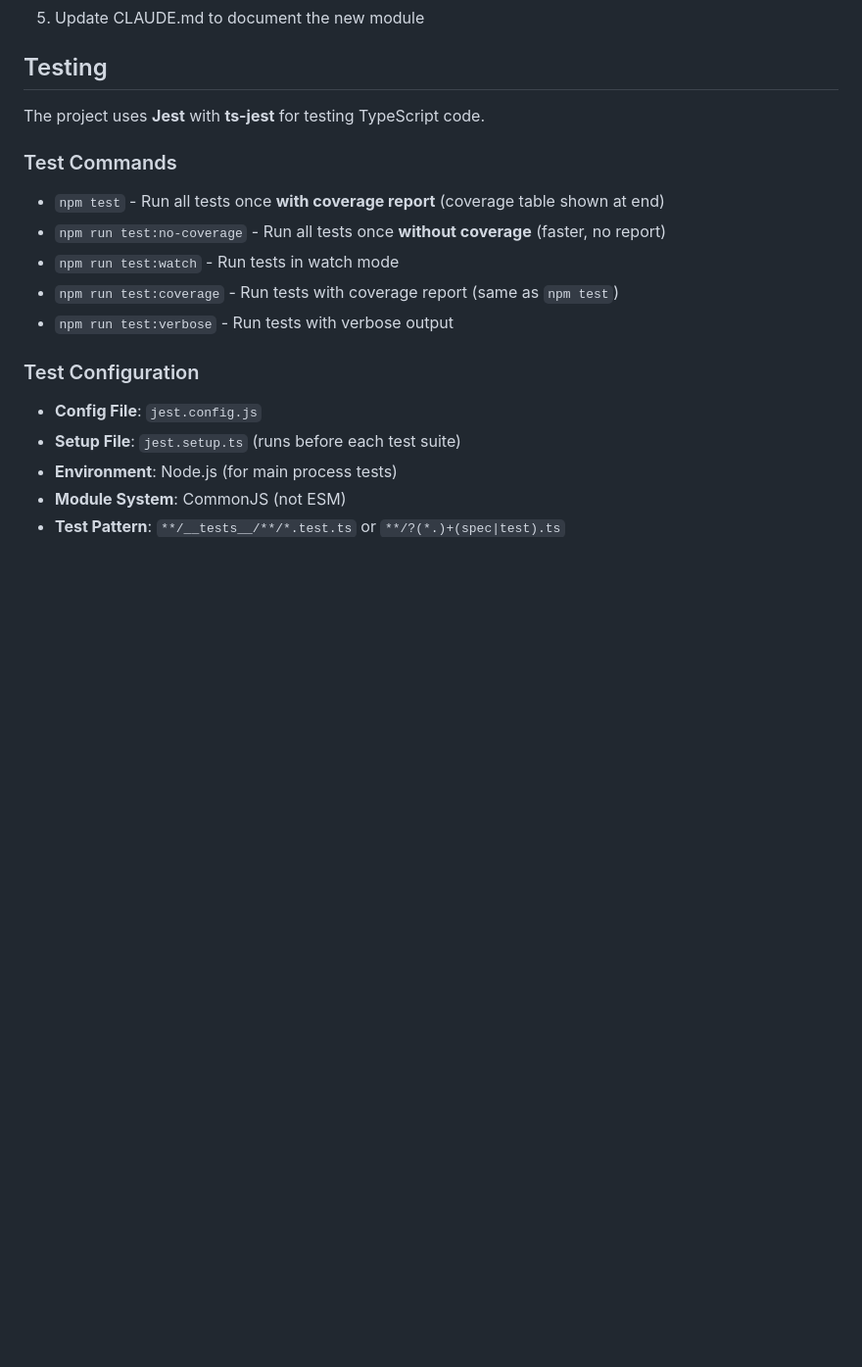
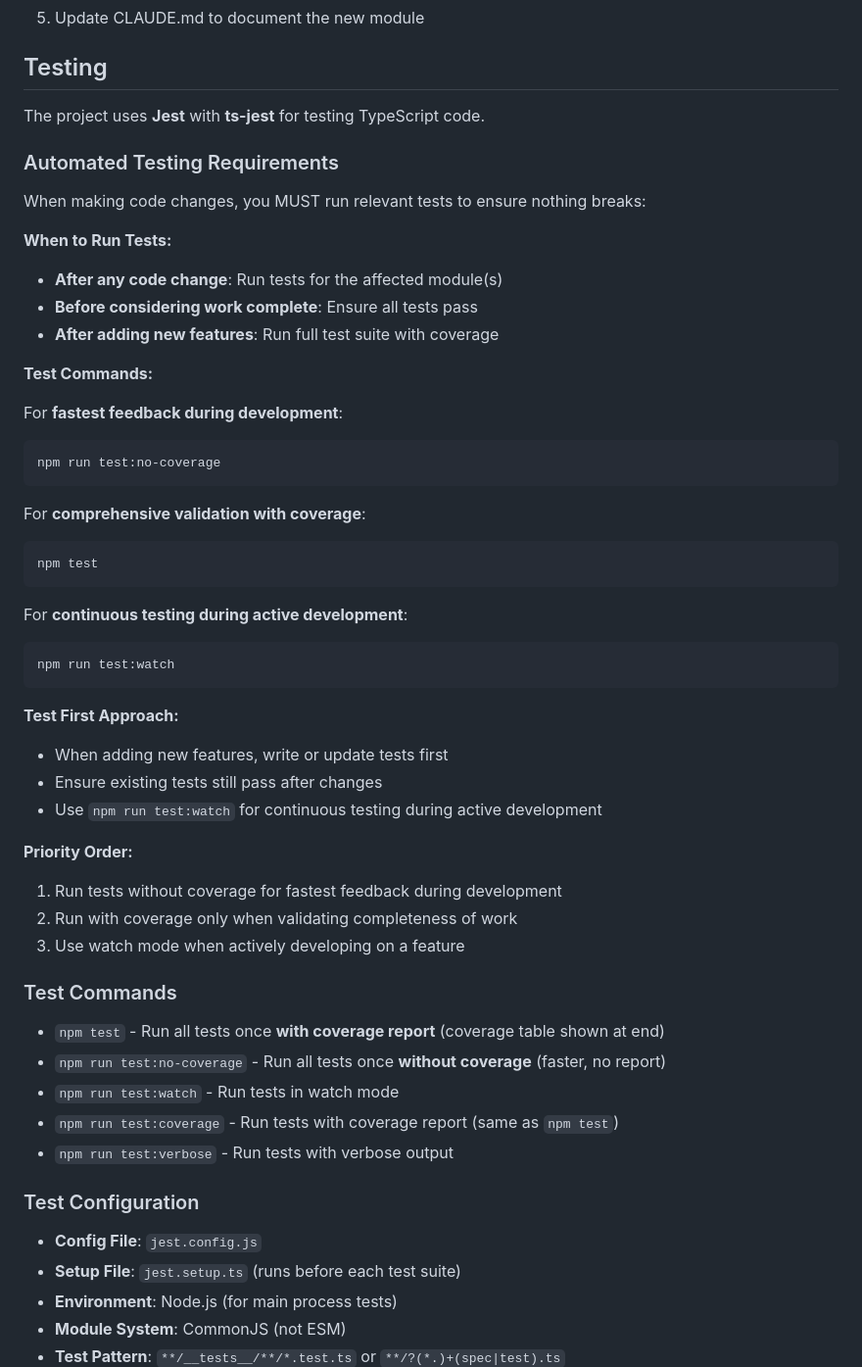
Before and after one commit to LingForCC/turbo-carnival, a Markdown page: CLAUDE.md, the part around the change. Shown at 98% size. Drawn GitHub-style; blank space fills up the shorter version.

Commit message:
Add the automation test related instruction in Claude.md

````diff
--- a/CLAUDE.md
+++ b/CLAUDE.md
@@ -587,6 +587,42 @@ The main process code is organized into dedicated modules for better maintainabi
 
 The project uses **Jest** with **ts-jest** for testing TypeScript code.
 
+### Automated Testing Requirements
+
+When making code changes, you MUST run relevant tests to ensure nothing breaks:
+
+**When to Run Tests:**
+- **After any code change**: Run tests for the affected module(s)
+- **Before considering work complete**: Ensure all tests pass
+- **After adding new features**: Run full test suite with coverage
+
+**Test Commands:**
+
+For **fastest feedback during development**:
+```bash
+npm run test:no-coverage
+```
+
+For **comprehensive validation with coverage**:
+```bash
+npm test
+```
+
+For **continuous testing during active development**:
+```bash
+npm run test:watch
+```
+
+**Test First Approach:**
+- When adding new features, write or update tests first
+- Ensure existing tests still pass after changes
+- Use `npm run test:watch` for continuous testing during active development
+
+**Priority Order:**
+1. Run tests without coverage for fastest feedback during development
+2. Run with coverage only when validating completeness of work
+3. Use watch mode when actively developing on a feature
+
 ### Test Commands
 - `npm test` - Run all tests once **with coverage report** (coverage table shown at end)
 - `npm run test:no-coverage` - Run all tests once **without coverage** (faster, no report)
````
